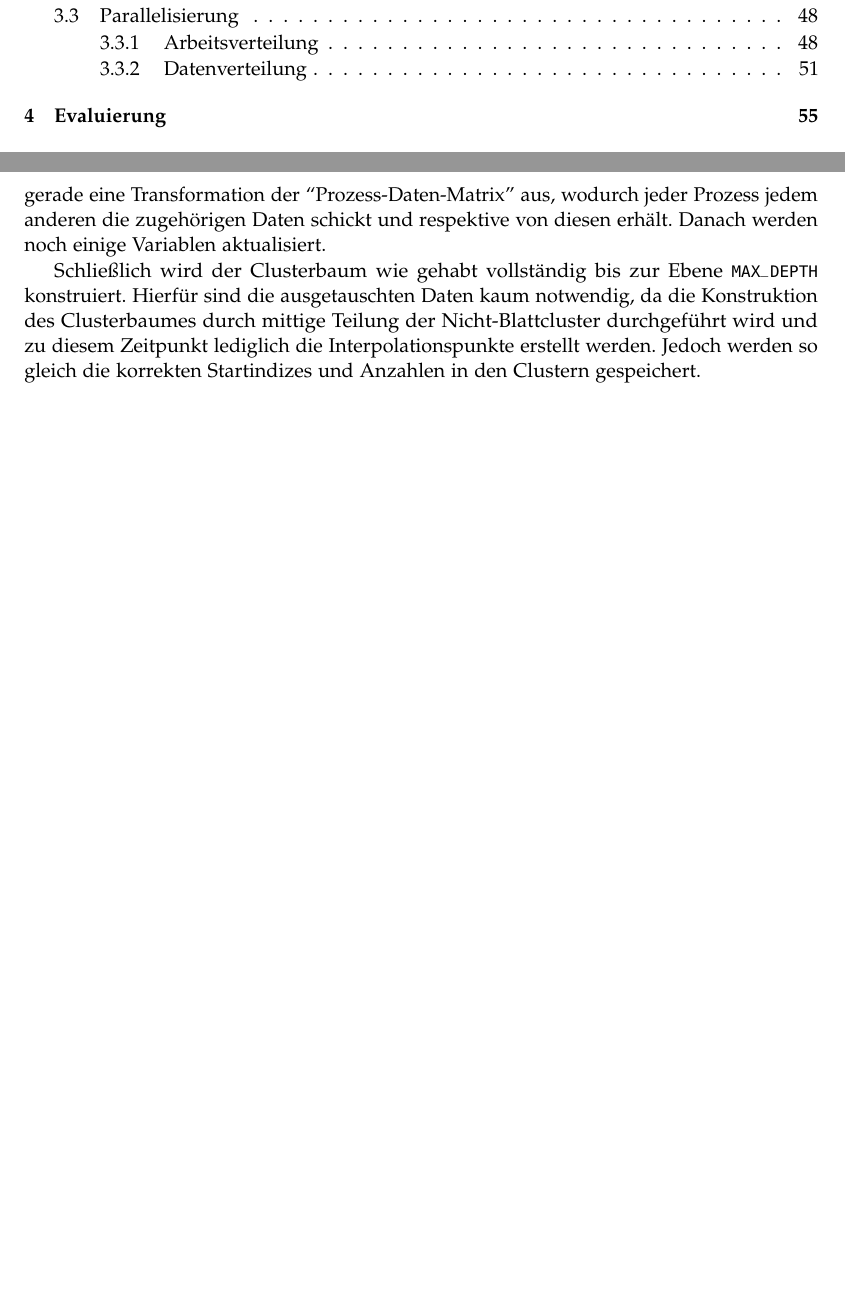
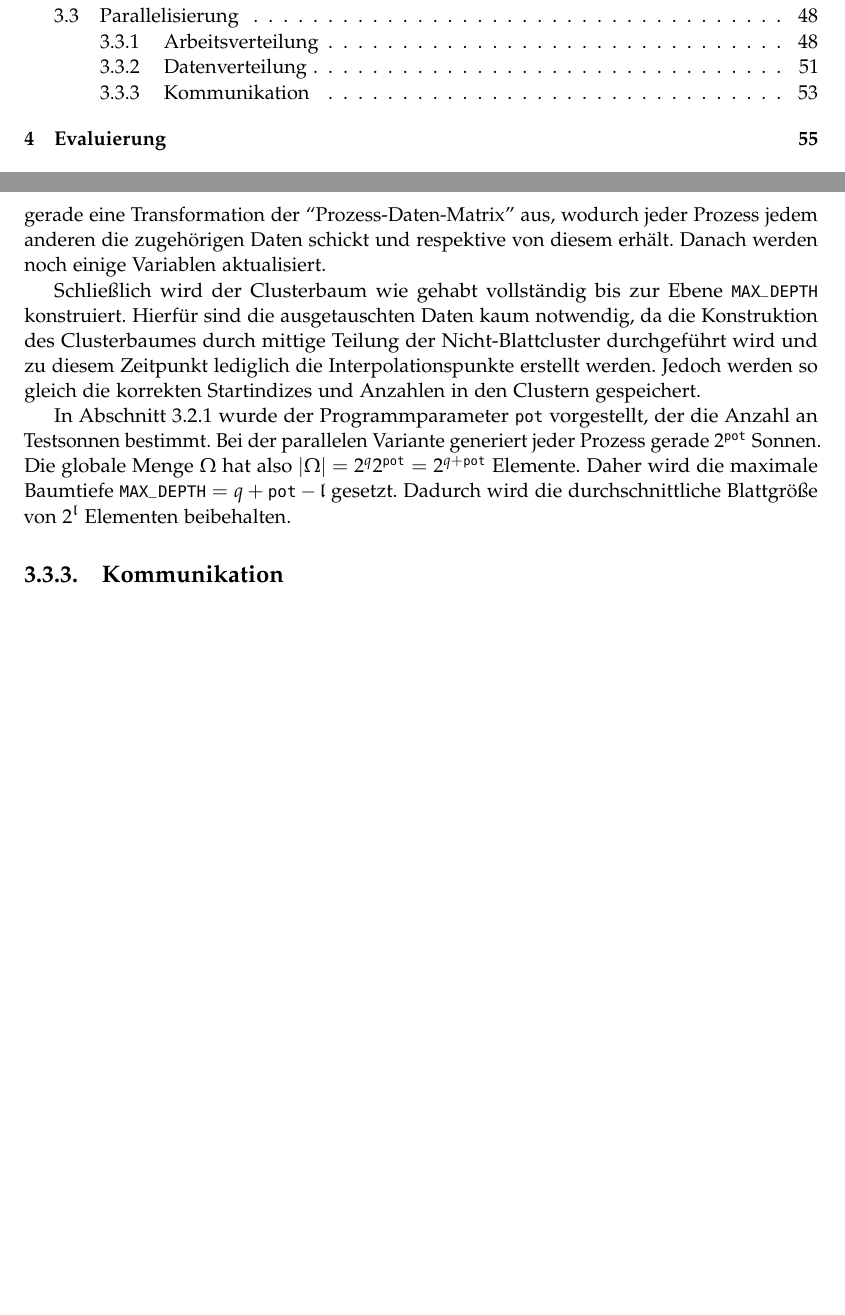
Before and after one commit to AdrianPegler/MasterThesis, a LaTeX thesis (Deutsch/Arbeit/thesis.tex, which reads Deutsch/Arbeit/chapters/parallelpart.tex): two parts of pages 7 and 61 of 69, joined at a grey line, cut so that both start at the same text, the shorter picture padded with empty space. The pictures show the PDF file Deutsch/Arbeit/thesis.pdf that the author committed with the source.

Commit message:
temporary finished sec Datenverteilung

```diff
--- a/Deutsch/Arbeit/chapters/parallelpart.tex
+++ b/Deutsch/Arbeit/chapters/parallelpart.tex
@@ -107,9 +107,16 @@ void _setup(Cluster *c, int depth){
     wird in \code{new_n} gespeichert.
 
     Der Datenaustausch findet über die Methode \code{MPI_Alltoallv(..)} (vgl. \autoref{fig:kolkom} und \autoref{lst:a2a}) statt. Diese führt mit Hilfe der zuvor konstruierten \code{count}- und
-    \code{displ}-Arrays gerade eine Transformation der ``Prozess-Daten-Matrix'' aus, wodurch jeder Prozess jedem anderen die zugehörigen Daten schickt und respektive von diesen erhält.
+    \code{displ}-Arrays gerade eine Transformation der ``Prozess-Daten-Matrix'' aus, wodurch jeder Prozess jedem anderen die zugehörigen Daten schickt und respektive von diesem erhält.
     Danach werden noch einige Variablen aktualisiert.
 
     Schließlich wird der Clusterbaum wie gehabt vollständig bis zur Ebene \code{MAX_DEPTH} konstruiert. Hierfür sind die ausgetauschten Daten kaum notwendig, da die Konstruktion des Clusterbaumes
     durch mittige Teilung der Nicht-Blattcluster durchgeführt wird und zu diesem Zeitpunkt lediglich die Interpolationspunkte erstellt werden. Jedoch werden so gleich die korrekten Startindizes und
     Anzahlen in den Clustern gespeichert.
+
+    In \autoref{sec:konstr} wurde der Programmparameter $\tcode{pot}$ vorgestellt, der die Anzahl an Testsonnen bestimmt. Bei der parallelen Variante generiert jeder Prozess gerade $2^{\tcode{pot}}$
+    Sonnen. Die globale Menge $\Omega$ hat also $|\Omega| = 2^q 2^\tcode{pot} = 2^{q+\tcode{pot}}$ Elemente. Daher wird die maximale Baumtiefe $\tcode{MAX_DEPTH} = q + \tcode{pot} - \mathfrak{l}$
+    gesetzt. Dadurch wird die durchschnittliche Blattgröße von $2^\mathfrak{l}$ Elementen beibehalten.
+
+  \subsection{Kommunikation}
+  \label{sec:komm}
```
Also changed, not shown: Deutsch/Arbeit/chapters/approxpart.tex (+2 -1 lines), Deutsch/Arbeit/thesis.pdf.
